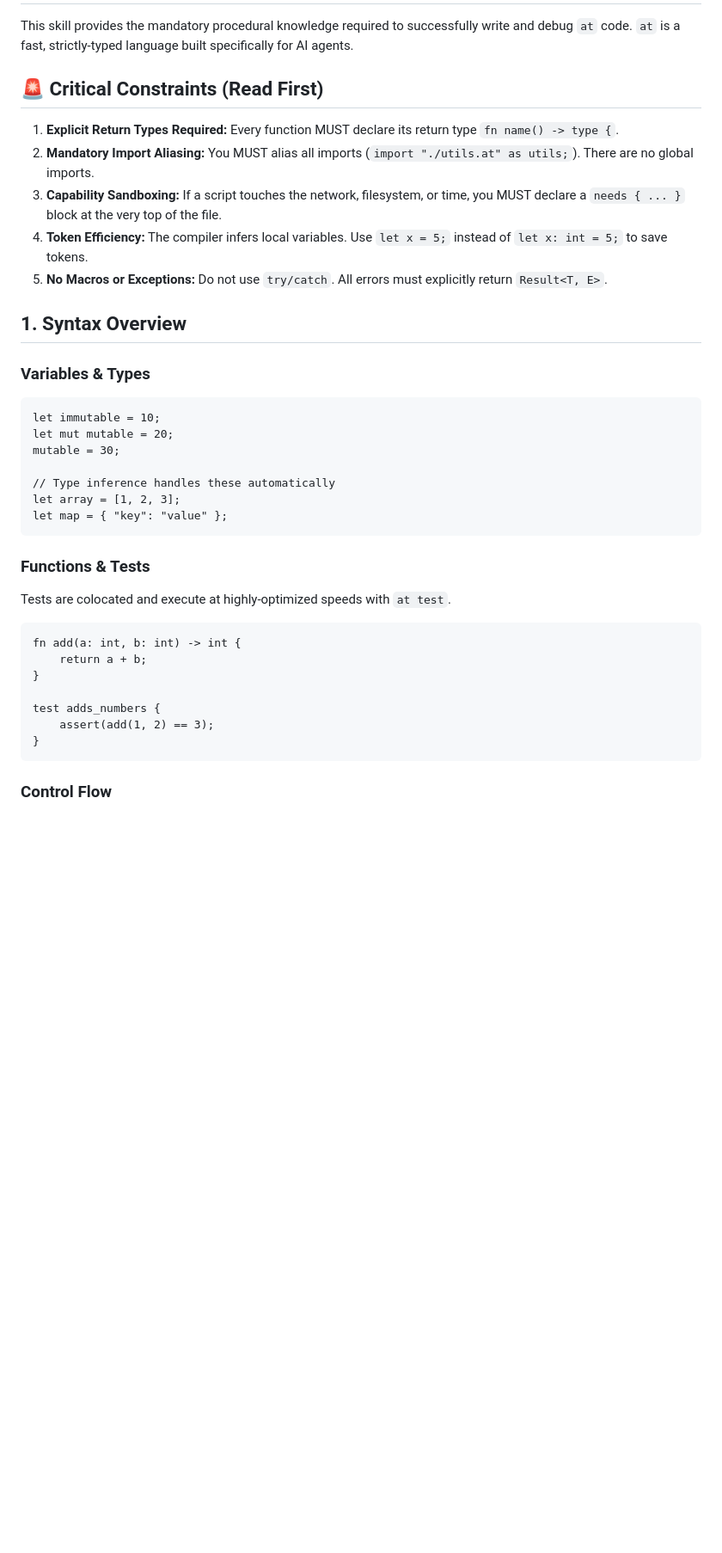
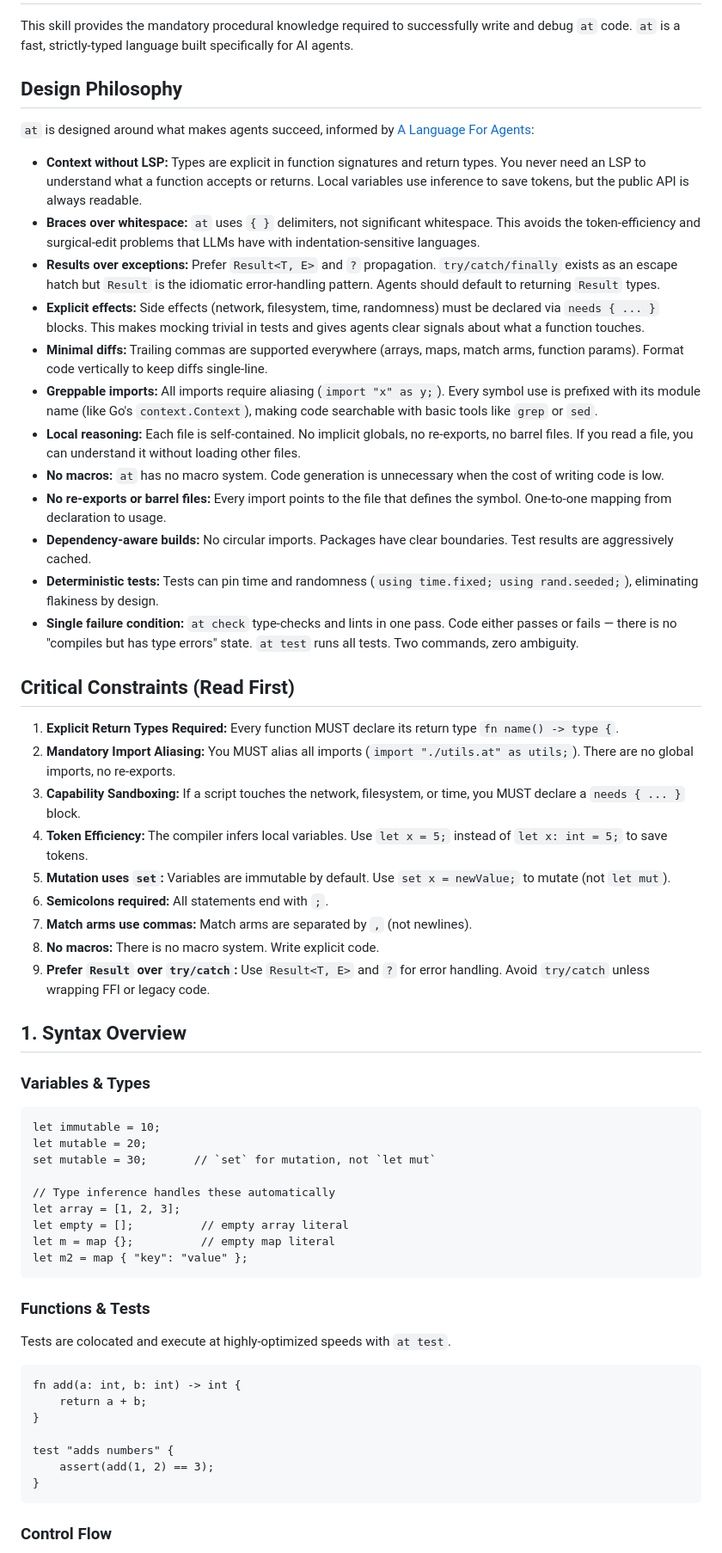
Before and after one commit to aryaminus/at, a Markdown page: skill.md, the part around one of its changes. Shown at 86% size. GitHub-like rendering; blank space fills up the shorter version.

````diff
--- a/skill.md
+++ b/skill.md
@@ -7,13 +7,34 @@ description: Essential procedural knowledge and constraints for writing, debuggi
 
 This skill provides the mandatory procedural knowledge required to successfully write and debug `at` code. `at` is a fast, strictly-typed language built specifically for AI agents.
 
-## 🚨 Critical Constraints (Read First)
+## Design Philosophy
+
+`at` is designed around what makes agents succeed, informed by [A Language For Agents](https://lucumr.pocoo.org/2026/2/9/a-language-for-agents/):
+
+- **Context without LSP:** Types are explicit in function signatures and return types. You never need an LSP to understand what a function accepts or returns. Local variables use inference to save tokens, but the public API is always readable.
+- **Braces over whitespace:** `at` uses `{ }` delimiters, not significant whitespace. This avoids the token-efficiency and surgical-edit problems that LLMs have with indentation-sensitive languages.
+- **Results over exceptions:** Prefer `Result<T, E>` and `?` propagation. `try/catch/finally` exists as an escape hatch but `Result` is the idiomatic error-handling pattern. Agents should default to returning `Result` types.
+- **Explicit effects:** Side effects (network, filesystem, time, randomness) must be declared via `needs { ... }` blocks. This makes mocking trivial in tests and gives agents clear signals about what a function touches.
+- **Minimal diffs:** Trailing commas are supported everywhere (arrays, maps, match arms, function params). Format code vertically to keep diffs single-line.
+- **Greppable imports:** All imports require aliasing (`import "x" as y;`). Every symbol use is prefixed with its module name (like Go's `context.Context`), making code searchable with basic tools like `grep` or `sed`.
+- **Local reasoning:** Each file is self-contained. No implicit globals, no re-exports, no barrel files. If you read a file, you can understand it without loading other files.
+- **No macros:** `at` has no macro system. Code generation is unnecessary when the cost of writing code is low.
+- **No re-exports or barrel files:** Every import points to the file that defines the symbol. One-to-one mapping from declaration to usage.
+- **Dependency-aware builds:** No circular imports. Packages have clear boundaries. Test results are aggressively cached.
+- **Deterministic tests:** Tests can pin time and randomness (`using time.fixed; using rand.seeded;`), eliminating flakiness by design.
+- **Single failure condition:** `at check` type-checks and lints in one pass. Code either passes or fails — there is no "compiles but has type errors" state. `at test` runs all tests. Two commands, zero ambiguity.
+
+## Critical Constraints (Read First)
 
 1. **Explicit Return Types Required:** Every function MUST declare its return type `fn name() -> type {`.
-2. **Mandatory Import Aliasing:** You MUST alias all imports (`import "./utils.at" as utils;`). There are no global imports.
-3. **Capability Sandboxing:** If a script touches the network, filesystem, or time, you MUST declare a `needs { ... }` block at the very top of the file.
+2. **Mandatory Import Aliasing:** You MUST alias all imports (`import "./utils.at" as utils;`). There are no global imports, no re-exports.
+3. **Capability Sandboxing:** If a script touches the network, filesystem, or time, you MUST declare a `needs { ... }` block.
 4. **Token Efficiency:** The compiler infers local variables. Use `let x = 5;` instead of `let x: int = 5;` to save tokens.
-5. **No Macros or Exceptions:** Do not use `try/catch`. All errors must explicitly return `Result<T, E>`.
+5. **Mutation uses `set`:** Variables are immutable by default. Use `set x = newValue;` to mutate (not `let mut`).
+6. **Semicolons required:** All statements end with `;`.
+7. **Match arms use commas:** Match arms are separated by `,` (not newlines).
+8. **No macros:** There is no macro system. Write explicit code.
+9. **Prefer `Result` over `try/catch`:** Use `Result<T, E>` and `?` for error handling. Avoid `try/catch` unless wrapping FFI or legacy code.
 
 ## 1. Syntax Overview
 
@@ -21,12 +42,14 @@ This skill provides the mandatory procedural knowledge required to successfully
 
 ```at
 let immutable = 10;
-let mut mutable = 20;
-mutable = 30;
+let mutable = 20;
+set mutable = 30;       // `set` for mutation, not `let mut`
 
 // Type inference handles these automatically
 let array = [1, 2, 3];
-let map = { "key": "value" };
+let empty = [];          // empty array literal
+let m = map {};          // empty map literal
+let m2 = map { "key": "value" };
 ```
 
 ### Functions & Tests
@@ -38,7 +61,7 @@ fn add(a: int, b: int) -> int {
     return a + b;
 }
 
-test adds_numbers {
+test "adds numbers" {
     assert(add(1, 2) == 3);
 }
 ```
````
Also changed, not shown: other parts of skill.md (+68 -6 lines), README.md (+3 -1 lines), 1 other file.
